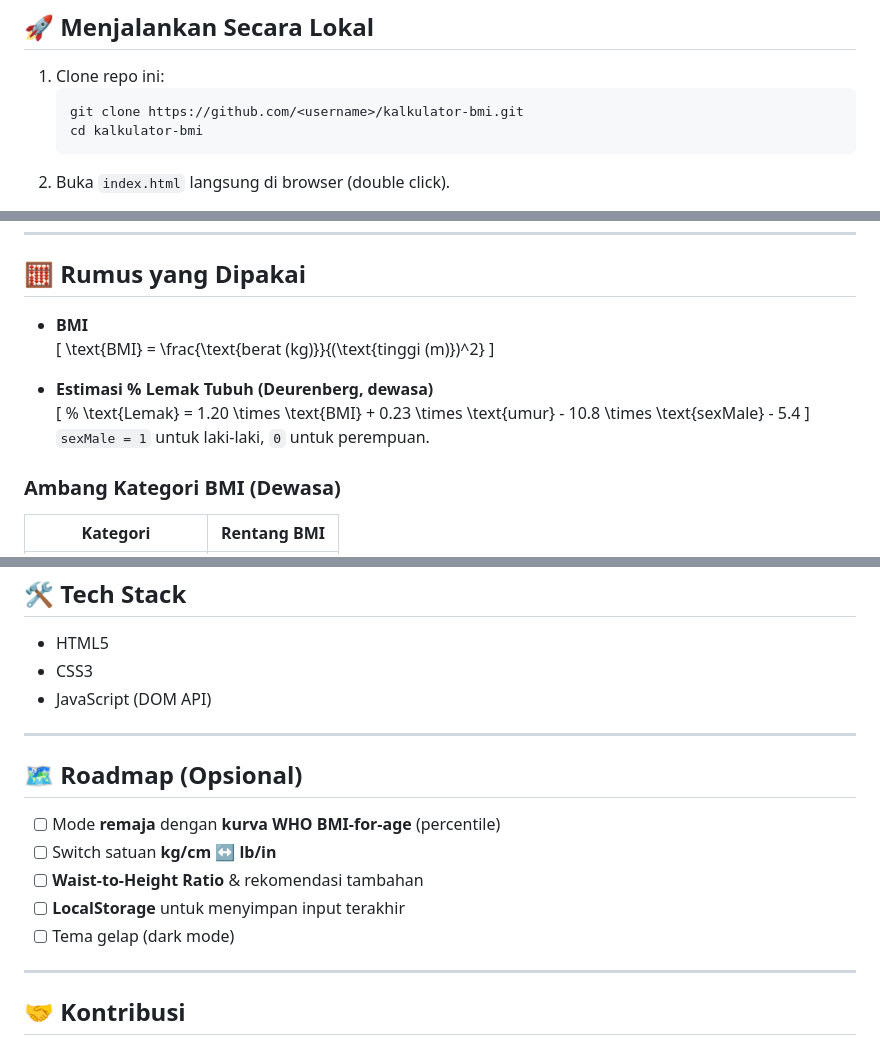
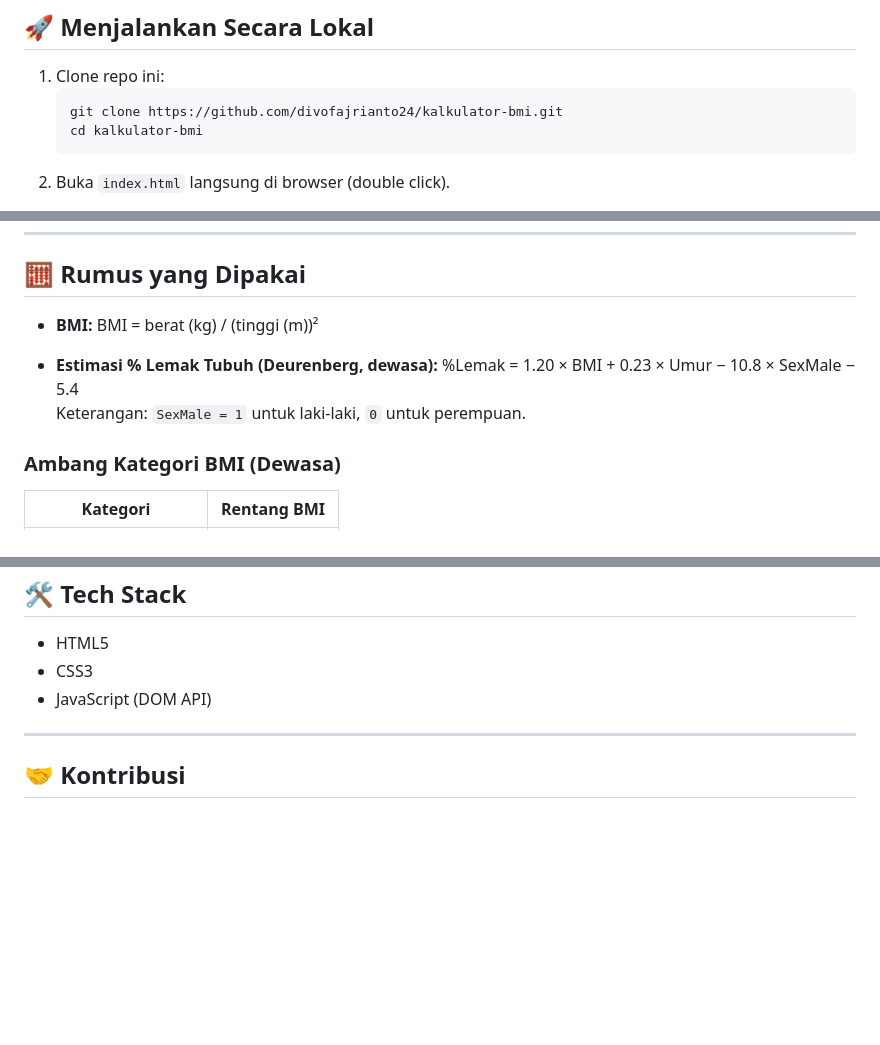
Before and after one commit to divofajrianto24/kalkulator-bmi, a Markdown page: README.md, 3 parts joined by grey strips. Drawn GitHub-style; blank space fills up the shorter version.

Commit message:
- membersihkan typo pada readme

````diff
--- a/README.md
+++ b/README.md
@@ -32,7 +32,7 @@ kalkulator-bmi/
 
 1. Clone repo ini:
    ```bash
-   git clone https://github.com/<username>/kalkulator-bmi.git
+   git clone https://github.com/divofajrianto24/kalkulator-bmi.git
    cd kalkulator-bmi
    ```
 2. Buka `index.html` langsung di browser (double click).
@@ -70,16 +70,12 @@ Tambahkan URL tersebut di bagian **About** repo agar mudah diakses.
 
 ## 🧮 Rumus yang Dipakai
 
-- **BMI**
-  \[
-  \text{BMI} = \frac{\text{berat (kg)}}{(\text{tinggi (m)})^2}
-  \]
+- **BMI:**
+  BMI = berat (kg) / (tinggi (m))²
 
-- **Estimasi % Lemak Tubuh (Deurenberg, dewasa)**
-  \[
-  \% \text{Lemak} = 1.20 \times \text{BMI} + 0.23 \times \text{umur} - 10.8 \times \text{sexMale} - 5.4
-  \]
-  `sexMale = 1` untuk laki-laki, `0` untuk perempuan.
+- **Estimasi % Lemak Tubuh (Deurenberg, dewasa):**
+  %Lemak = 1.20 × BMI + 0.23 × Umur − 10.8 × SexMale − 5.4
+  Keterangan: `SexMale = 1` untuk laki-laki, `0` untuk perempuan.
 
 ### Ambang Kategori BMI (Dewasa)
 
@@ -118,16 +114,6 @@ Tambahkan URL tersebut di bagian **About** repo agar mudah diakses.
 
 ---
 
-## 🗺️ Roadmap (Opsional)
-
-- [ ] Mode **remaja** dengan **kurva WHO BMI-for-age** (percentile)
-- [ ] Switch satuan **kg/cm ↔ lb/in**
-- [ ] **Waist-to-Height Ratio** & rekomendasi tambahan
-- [ ] **LocalStorage** untuk menyimpan input terakhir
-- [ ] Tema gelap (dark mode)
-
----
-
 ## 🤝 Kontribusi
 
 Pull request dipersilakan! Untuk perubahan besar, buat issue terlebih dahulu untuk mendiskusikan apa yang ingin diubah.
````
Also changed, not shown: other parts of README.md (+1 -1 lines).
